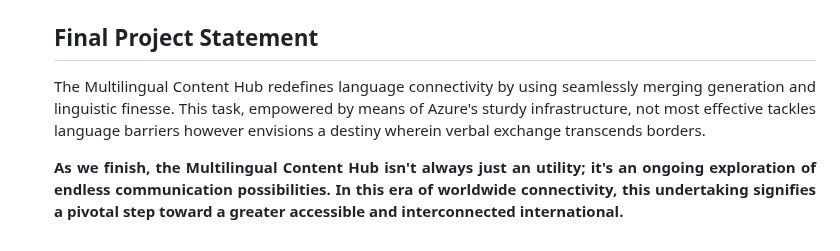
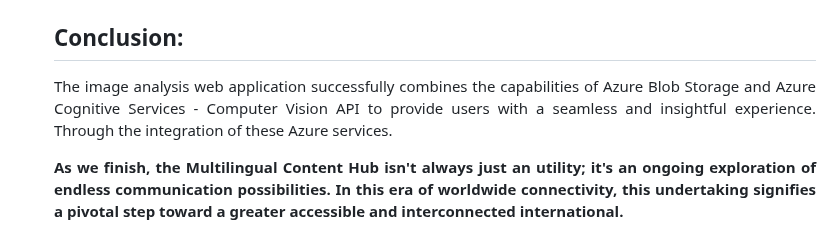
Before and after one commit to rohanmane21/azure-app, a Markdown page: README.md, the part around the change. Rendered like a GitHub page.

```diff
--- a/README.md
+++ b/README.md
@@ -72,9 +72,9 @@ Azure AI Service <br>
 <img src="https://github.com/rohanmane21/azure-app/blob/main/screenshots/Screenshot%20from%202024-01-16%2014-20-06.png"></img>
 <h4>Output Page</h4>
 <img src="https://github.com/rohanmane21/azure-app/blob/main/screenshots/Screenshot%20from%202024-01-16%2014-20-54.png"></img>
-<h2>Final Project Statement</h2>
+<h2>Conclusion:</h2>
 <p align="justify">
-The Multilingual Content Hub redefines language connectivity by using seamlessly merging generation and linguistic finesse. This task, empowered by means of Azure's sturdy infrastructure, not most effective tackles language barriers however envisions a destiny wherein verbal exchange transcends borders.</p>
+The image analysis web application successfully combines the capabilities of Azure Blob Storage and Azure Cognitive Services - Computer Vision API to provide users with a seamless and insightful experience. Through the integration of these Azure services.</p>
 <p align="justify">
 <b>As we finish, the Multilingual Content Hub isn't always just an utility; it's an ongoing exploration of endless communication possibilities. In this era of worldwide connectivity, this undertaking signifies a pivotal step toward a greater accessible and interconnected international.</b>
 </p> <br>
```
